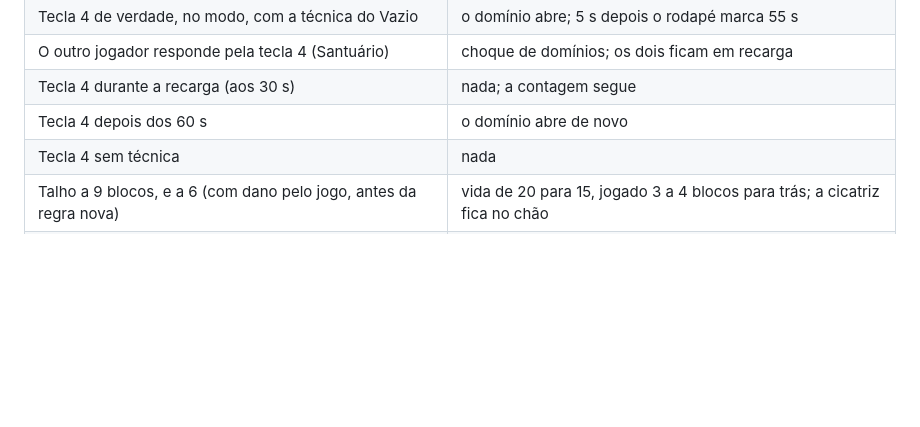
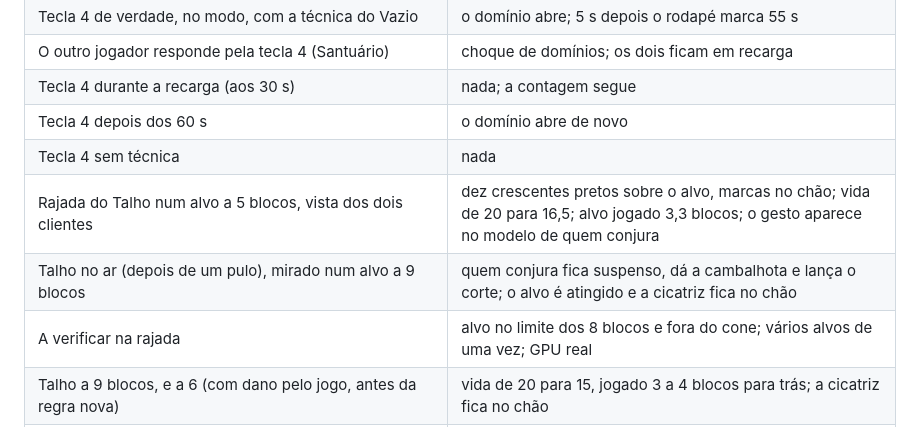
Before and after one commit to Akashiic/RyoikiTenkai, a Markdown page: docs/VISUAL.md, the part around one of its changes. Drawn GitHub-style; blank space fills up the shorter version.

```diff
--- a/docs/VISUAL.md
+++ b/docs/VISUAL.md
@@ -614,6 +632,9 @@ puro, sem plugin):
 | Tecla 4 durante a recarga (aos 30 s) | nada; a contagem segue |
 | Tecla 4 depois dos 60 s | o domínio abre de novo |
 | Tecla 4 sem técnica | nada |
+| Rajada do Talho num alvo a 5 blocos, vista dos dois clientes | dez crescentes pretos sobre o alvo, marcas no chão; vida de 20 para 16,5; alvo jogado 3,3 blocos; o gesto aparece no modelo de quem conjura |
+| Talho no ar (depois de um pulo), mirado num alvo a 9 blocos | quem conjura fica suspenso, dá a cambalhota e lança o corte; o alvo é atingido e a cicatriz fica no chão |
+| A verificar na rajada | alvo no limite dos 8 blocos e fora do cone; vários alvos de uma vez; GPU real |
 | Talho a 9 blocos, e a 6 (com dano pelo jogo, antes da regra nova) | vida de 20 para 15, jogado 3 a 4 blocos para trás; a cicatriz fica no chão |
 | O orbe no chão, no spawn de teste (WorldGuard: sem PvP e `invincible`) | o outro jogador foi preso e carregado com o giro da câmera; vida de 20 para 17 e para 11 |
 | O orbe usado no ar, mirado para o céu | quem conjurou ficou parado a 0,8 bloco do chão até o fim; o outro foi levado para cima e perdeu vida |
```
Also changed, not shown: other parts of docs/VISUAL.md (+24 -6 lines), docs/HANDOFF.md (+1 -0 lines), docs/PLANO-COMBATE.md (+4 -4 lines), docs/img/talho-aereo.png (added), docs/img/talho-rajada-gesto.png (added), docs/img/talho-rajada.png (added), 8 other files.
